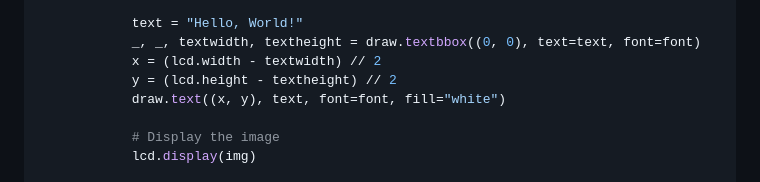
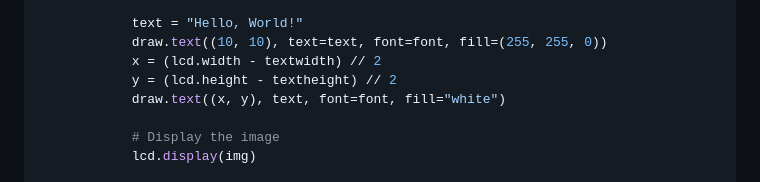
Before and after one commit to Nilcreator/FablabKannaiRobotClub, a Markdown page: NinjaRobotTireV3/pi0dispUserGuide.md, the part around the change. Rendered like a GitHub page.

```diff
--- a/NinjaRobotTireV3/pi0dispUserGuide.md
+++ b/NinjaRobotTireV3/pi0dispUserGuide.md
@@ -148,7 +148,7 @@ def main():
                 font = ImageFont.load_default()
 
             text = "Hello, World!"
-            _, _, textwidth, textheight = draw.textbbox((0, 0), text=text, font=font)
+            draw.text((10, 10), text=text, font=font, fill=(255, 255, 0))
             x = (lcd.width - textwidth) // 2
             y = (lcd.height - textheight) // 2
             draw.text((x, y), text, font=font, fill="white")
```
